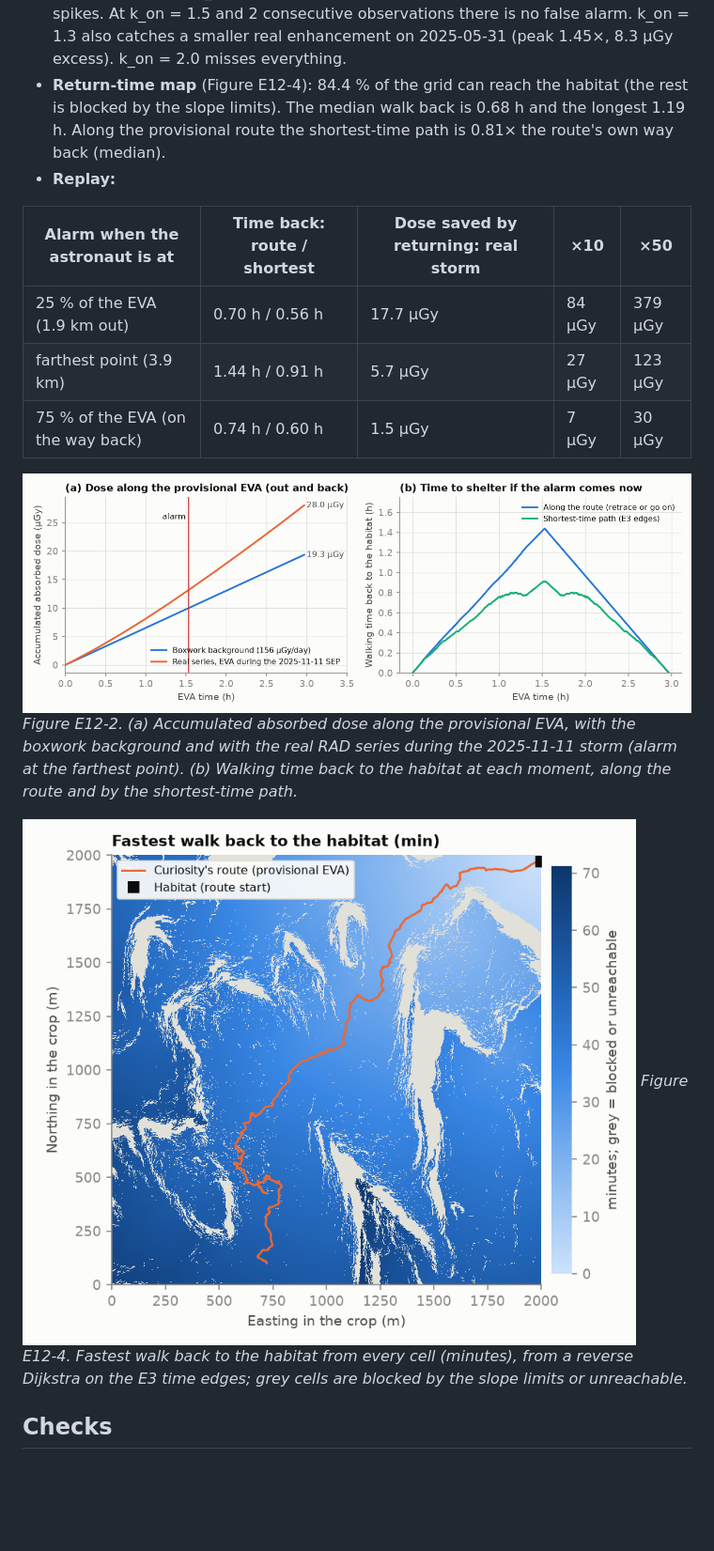
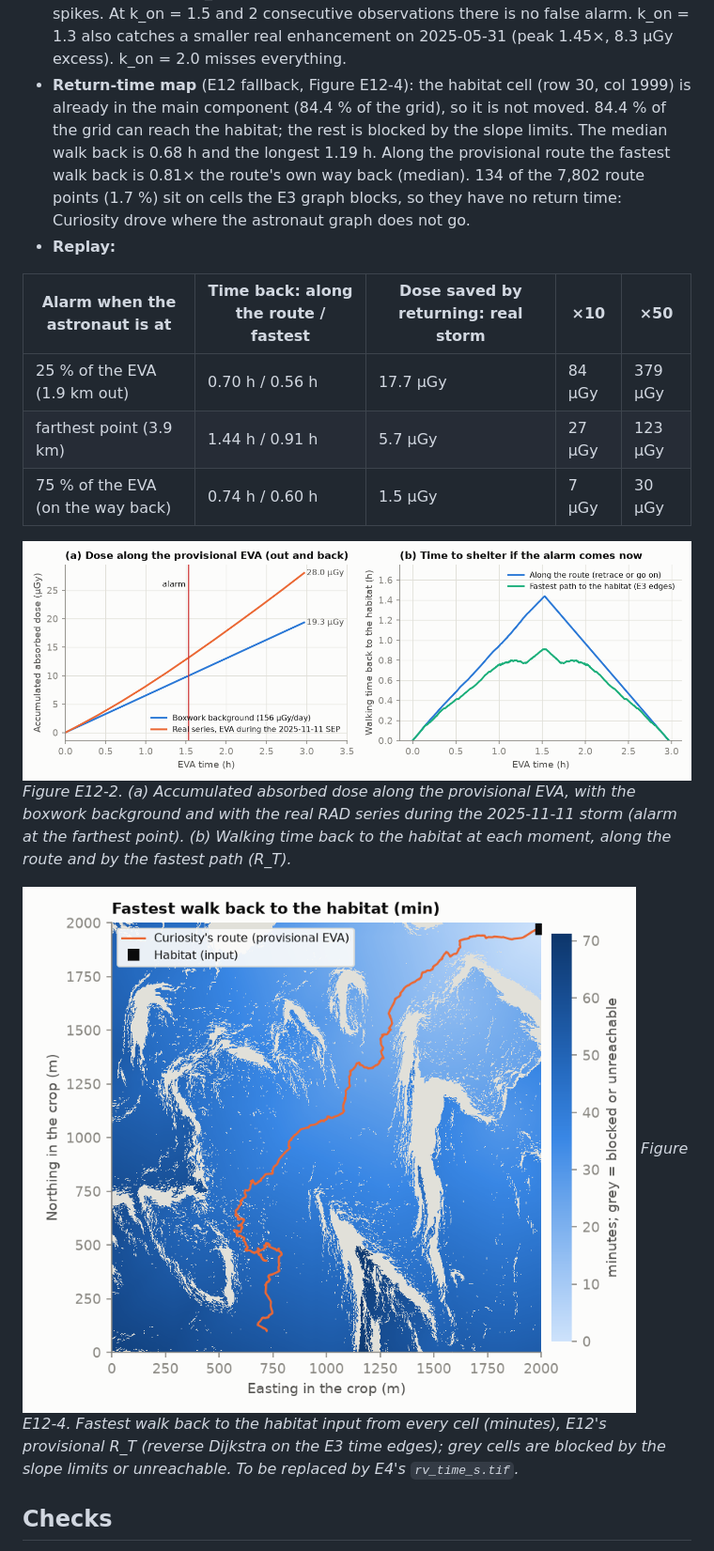
Before and after one commit to JuanCorredor2023/martian-map, a Markdown page: paper/notes/E12_radiation_dose.md, the part around one of its changes. Shown at 94% size. Rendered like a GitHub page; pictures changed too: paper/figures/e12_fig2_eva_dose_timeline.png, paper/figures/e12_fig4_return_time_map.png; blank space fills up the shorter version.

```diff
--- a/paper/notes/E12_radiation_dose.md
+++ b/paper/notes/E12_radiation_dose.md
@@ -63,19 +65,19 @@ On Mars the dose ranges from 0.50× to 2.1× of the nominal across all readings.
 **SEP alert.**
 - **The rule finds exactly one event in 22 months:** onset 2025-11-11 13:27 UTC and alarm 13:44 (17 min later). It lasted 7.1 h, peaked at 286 µGy/day (1.92× its baseline of 149) and gave an excess of 31.9 µGy.
 - In the sweep, with n_on = 1 every threshold up to 1.5 also fires on the isolated spikes. At k_on = 1.5 and 2 consecutive observations there is no false alarm. k_on = 1.3 also catches a smaller real enhancement on 2025-05-31 (peak 1.45×, 8.3 µGy excess). k_on = 2.0 misses everything.
-- **Return-time map** (Figure E12-4): 84.4 % of the grid can reach the habitat (the rest is blocked by the slope limits). The median walk back is 0.68 h and the longest 1.19 h. Along the provisional route the shortest-time path is 0.81× the route's own way back (median).
+- **Return-time map** (E12 fallback, Figure E12-4): the habitat cell (row 30, col 1999) is already in the main component (84.4 % of the grid), so it is not moved. 84.4 % of the grid can reach the habitat; the rest is blocked by the slope limits. The median walk back is 0.68 h and the longest 1.19 h. Along the provisional route the fastest walk back is 0.81× the route's own way back (median). 134 of the 7,802 route points (1.7 %) sit on cells the E3 graph blocks, so they have no return time: Curiosity drove where the astronaut graph does not go.
 - **Replay:**
 
-| Alarm when the astronaut is at | Time back: route / shortest | Dose saved by returning: real storm | ×10 | ×50 |
+| Alarm when the astronaut is at | Time back: along the route / fastest | Dose saved by returning: real storm | ×10 | ×50 |
 |---|---|---|---|---|
 | 25 % of the EVA (1.9 km out) | 0.70 h / 0.56 h | 17.7 µGy | 84 µGy | 379 µGy |
 | farthest point (3.9 km) | 1.44 h / 0.91 h | 5.7 µGy | 27 µGy | 123 µGy |
 | 75 % of the EVA (on the way back) | 0.74 h / 0.60 h | 1.5 µGy | 7 µGy | 30 µGy |
 
 ![Figure E12-2](../figures/e12_fig2_eva_dose_timeline.png)
-*Figure E12-2. (a) Accumulated absorbed dose along the provisional EVA, with the boxwork background and with the real RAD series during the 2025-11-11 storm (alarm at the farthest point). (b) Walking time back to the habitat at each moment, along the route and by the shortest-time path.*
+*Figure E12-2. (a) Accumulated absorbed dose along the provisional EVA, with the boxwork background and with the real RAD series during the 2025-11-11 storm (alarm at the farthest point). (b) Walking time back to the habitat at each moment, along the route and by the fastest path (R_T).*
 
 ![Figure E12-4](../figures/e12_fig4_return_time_map.png)
-*Figure E12-4. Fastest walk back to the habitat from every cell (minutes), from a reverse Dijkstra on the E3 time edges; grey cells are blocked by the slope limits or unreachable.*
+*Figure E12-4. Fastest walk back to the habitat input from every cell (minutes), E12's provisional R_T (reverse Dijkstra on the E3 time edges); grey cells are blocked by the slope limits or unreachable. To be replaced by E4's `rv_time_s.tif`.*
 
 ## Checks
```
Also changed, not shown: other parts of paper/notes/E12_radiation_dose.md (+28 -16 lines), 8 other files.
